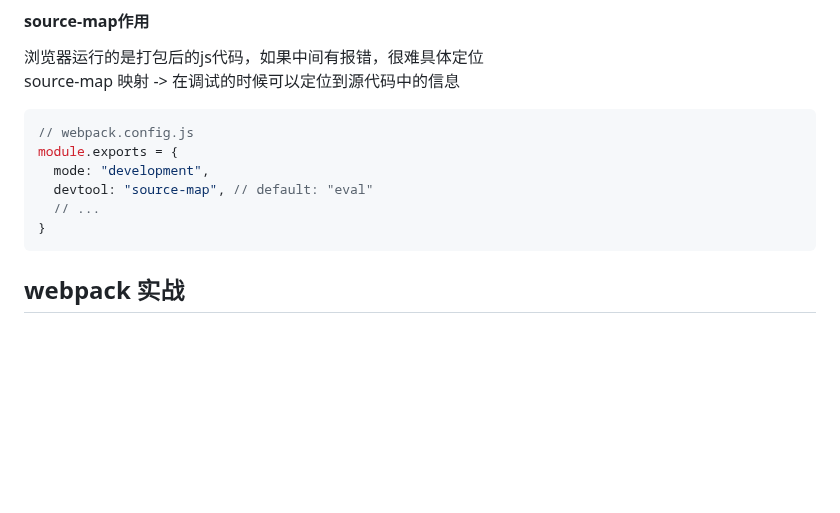
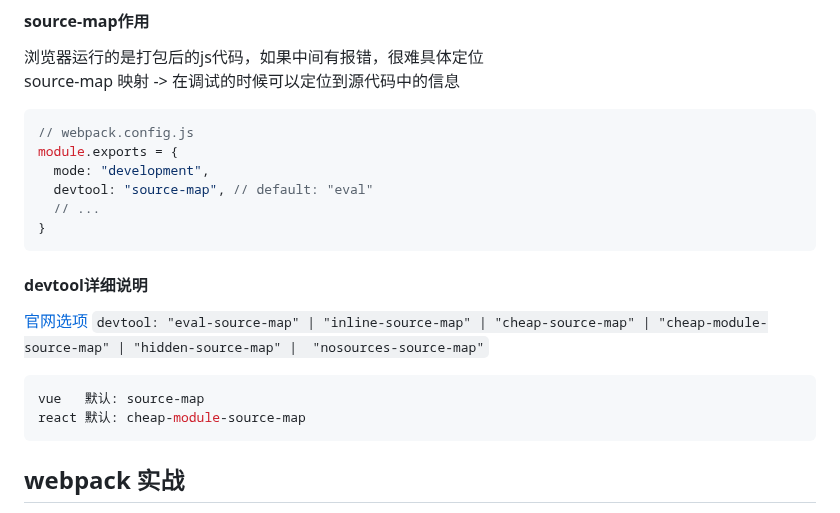
Before and after one commit to thinkerr24/lg-full-stack, a Markdown page: ch4-tool/part1-webapck/webpack1.md, the part around the change. Rendered like a GitHub page; blank space fills up the shorter version.

Commit message:
devtool详细说明

````diff
--- a/ch4-tool/part1-webapck/webpack1.md
+++ b/ch4-tool/part1-webapck/webpack1.md
@@ -1155,6 +1155,14 @@ module.exports = {
   // ...
 }
 ```
+#### devtool详细说明
+[官网选项](https://www.webpackjs.com/configuration/devtool/#root)
+ `devtool: "eval-source-map" | "inline-source-map" | "cheap-source-map" | "cheap-module-source-map" | "hidden-source-map" |  "nosources-source-map"`
+
+```bash
+vue   默认: source-map
+react 默认: cheap-module-source-map
+```
 
 ## webpack 实战
 
````
